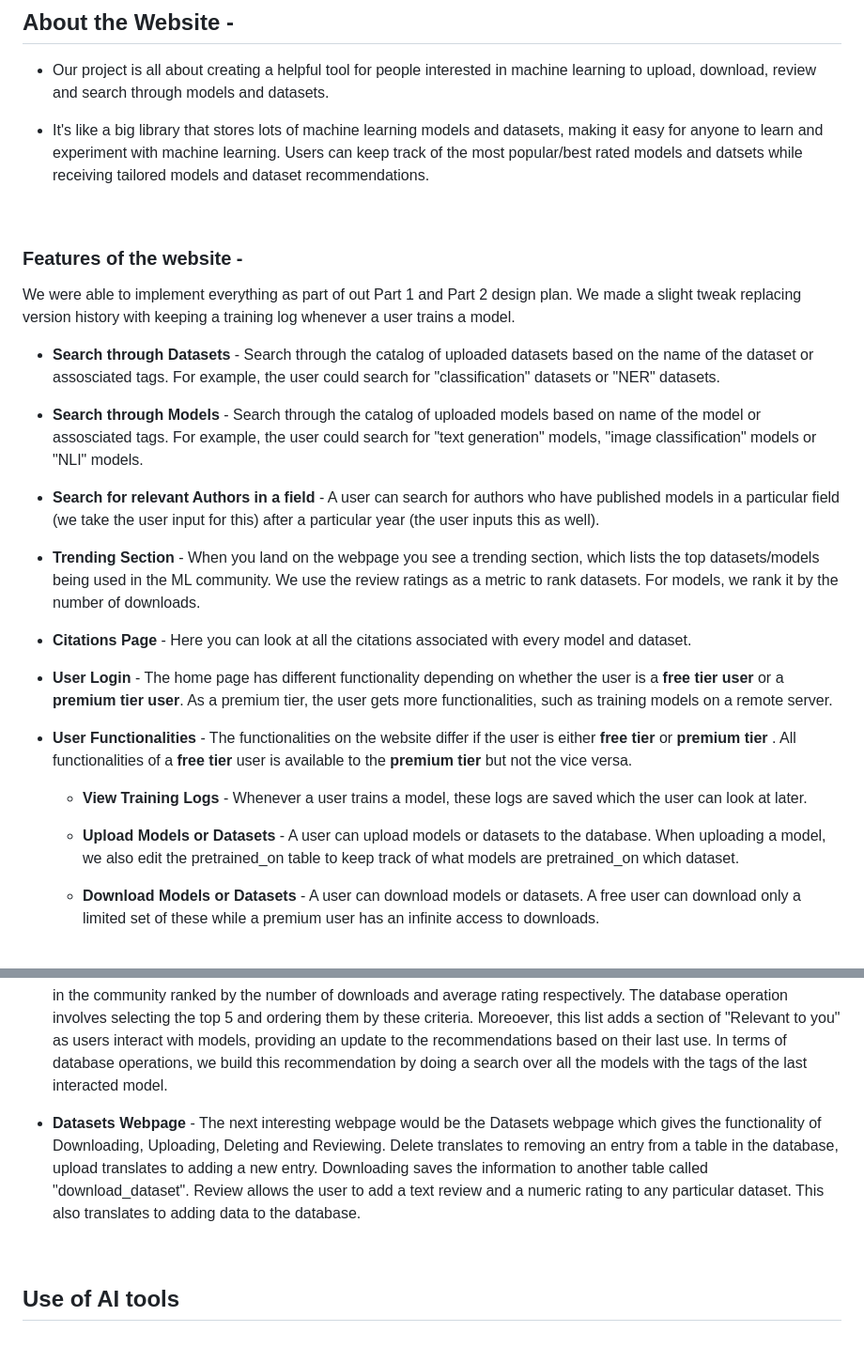
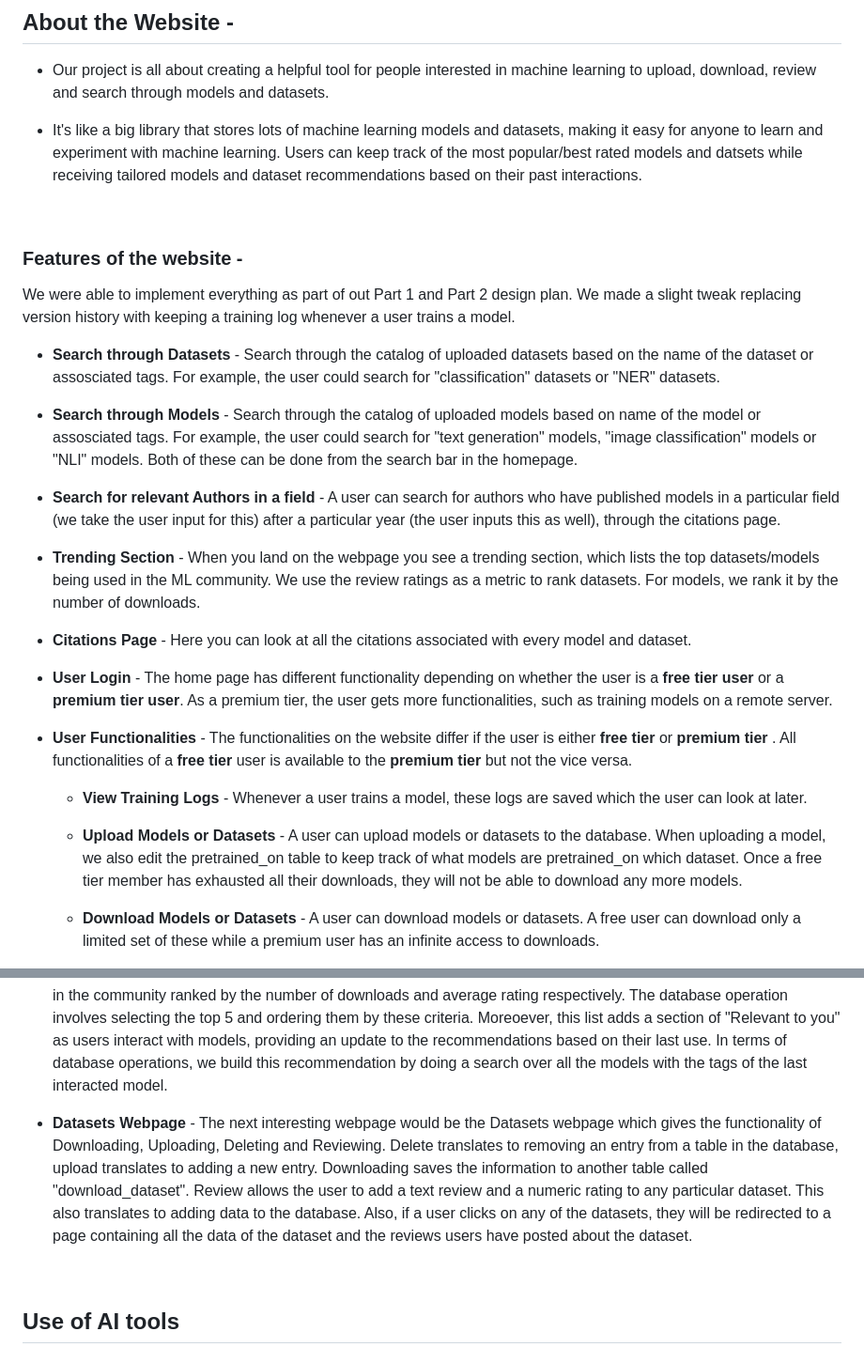
Before and after one commit to AnvithPabba/MLArchive, a Markdown page: README.md, 2 parts joined by grey strips. Shown: that part at 94% size. Rendered like a GitHub page.

```diff
--- a/README.md
+++ b/README.md
@@ -10,7 +10,7 @@
 
 * Our project is all about creating a helpful tool for people interested in machine learning to upload, download, review and search through models and datasets.
 
-* It's like a big library that stores lots of machine learning models and datasets, making it easy for anyone to learn and experiment with machine learning. Users can keep track of the most popular/best rated models and datsets while receiving tailored models and dataset recommendations.
+* It's like a big library that stores lots of machine learning models and datasets, making it easy for anyone to learn and experiment with machine learning. Users can keep track of the most popular/best rated models and datsets while receiving tailored models and dataset recommendations based on their past interactions.
 
 <br/>
 
@@ -20,9 +20,9 @@ We were able to implement everything as part of out Part 1 and Part 2 design pla
 
 * <b> Search through Datasets </b> - Search through the catalog of uploaded datasets based on the name of the dataset or assosciated tags. For example, the user could search for "classification" datasets or "NER" datasets.
 
-* <b> Search through Models </b> - Search through the catalog of uploaded models based on name of the model or assosciated tags. For example, the user could search for "text generation" models, "image classification" models or "NLI" models.
+* <b> Search through Models </b> - Search through the catalog of uploaded models based on name of the model or assosciated tags. For example, the user could search for "text generation" models, "image classification" models or "NLI" models. Both of these can be done from the search bar in the homepage.
 
-* <b> Search for relevant Authors in a field</b> - A user can search for authors who have published models in a particular field (we take the user input for this) after a particular year (the user inputs this as well).
+* <b> Search for relevant Authors in a field</b> - A user can search for authors who have published models in a particular field (we take the user input for this) after a particular year (the user inputs this as well), through the citations page.
 
 * <b> Trending Section </b> - When you land on the webpage you see a trending section, which lists the top datasets/models being used in the ML community. We use the review ratings as a metric to rank datasets. For models, we rank it by the number of downloads.
 
@@ -34,7 +34,7 @@ We were able to implement everything as part of out Part 1 and Part 2 design pla
 
     * <b> View Training Logs </b> - Whenever a user trains a model, these logs are saved which the user can look at later.
 
-    * <b> Upload Models or Datasets </b> - A user can upload models or datasets to the database. When uploading a model, we also edit the pretrained_on table to keep track of what models are pretrained_on which dataset.
+    * <b> Upload Models or Datasets </b> - A user can upload models or datasets to the database. When uploading a model, we also edit the pretrained_on table to keep track of what models are pretrained_on which dataset. Once a free tier member has exhausted all their downloads, they will not be able to download any more models.
 
     * <b> Download Models or Datasets </b> -  A user can download models or datasets. A free user can download only a limited set of these while a premium user has an infinite access to downloads.
 
@@ -50,7 +50,7 @@ We were able to implement everything as part of out Part 1 and Part 2 design pla
 
 * <b> Postlogin page (Homepage) </b> - The post-login or the homepage is the main page connecting to three other pages - Models, Datasets and Citations. A logged in user also has the option to delete their account or sign out, while a guest user will be re-directed to a sign-in page to create a new account and login if needed. The homepage consists of a search bar called "Search_Models_Dataset" that lets users explore models and datasets by names or associated tags. For instance, if a user looks for "classification," the system executes a database query, finding models and datasets that match this criteria. An interesting aspect for premium users is the ability to train a model, in SQL this is equivalent to inserting entries into the table. Users can also check their training history, listing all the models and datasets they've trained before. Another interesting aspect is the trending page which lists all the top models and datasets being used in the community ranked by the number of downloads and average rating respectively. The database operation involves selecting the top 5 and ordering them by these criteria. Moreoever, this list adds a section of "Relevant to you" as users interact with models, providing an update to the recommendations based on their last use. In terms of database operations, we build this recommendation by doing a search over all the models with the tags of the last interacted model.
 
-* <b> Datasets Webpage </b> - The next interesting webpage would be the Datasets webpage which gives the functionality of Downloading, Uploading, Deleting and Reviewing. Delete translates to removing an entry from a table in the database, upload translates to adding a new entry. Downloading saves the information to another table called "download_dataset". Review allows the user to add a text review and a numeric rating to any particular dataset. This also translates to adding data to the database.
+* <b> Datasets Webpage </b> - The next interesting webpage would be the Datasets webpage which gives the functionality of Downloading, Uploading, Deleting and Reviewing. Delete translates to removing an entry from a table in the database, upload translates to adding a new entry. Downloading saves the information to another table called "download_dataset". Review allows the user to add a text review and a numeric rating to any particular dataset. This also translates to adding data to the database. Also, if a user clicks on any of the datasets, they will be redirected to a page containing all the data of the dataset and the reviews users have posted about the dataset.
 <br/>
 
 ## <b>Use of AI tools </b>
```
